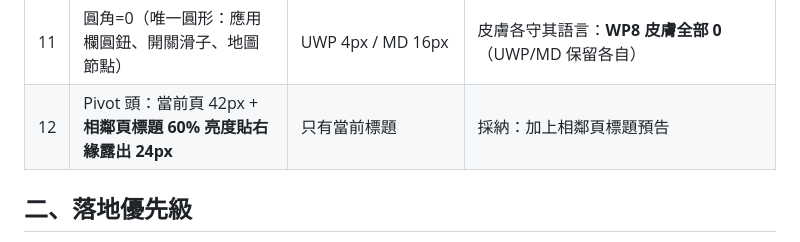
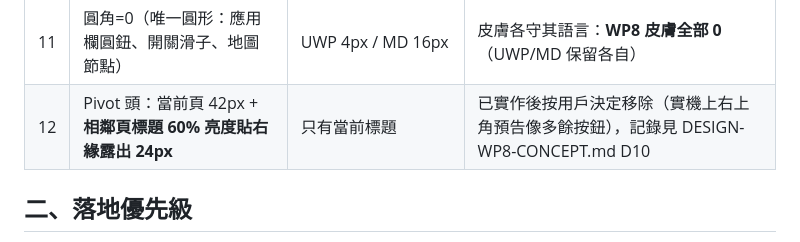
Before and after one commit to Luca10086/hk-transport-pwa, a Markdown page: DESIGN-SPEC-UPDATE.md, the part around the change. Rendered like a GitHub page.

```diff
--- a/DESIGN-SPEC-UPDATE.md
+++ b/DESIGN-SPEC-UPDATE.md
@@ -17,7 +17,7 @@
 | 9 | **進度指示**：4px #0078D7 細條一次性滑動 | 3px accent，近似 | 細調 4px（已接近） |
 | 10 | **字重**：全 App 禁 Bold（700）；強調=字號+顏色 | 部分 600 | 採納：WP8 皮膚禁用 600/700 |
 | 11 | 圓角=0（唯一圓形：應用欄圓鈕、開關滑子、地圖節點） | UWP 4px / MD 16px | 皮膚各守其語言：**WP8 皮膚全部 0**（UWP/MD 保留各自） |
-| 12 | Pivot 頭：當前頁 42px + **相鄰頁標題 60% 亮度貼右緣露出 24px** | 只有當前標題 | 採納：加上相鄰頁標題預告 |
+| 12 | Pivot 頭：當前頁 42px + **相鄰頁標題 60% 亮度貼右緣露出 24px** | 只有當前標題 | 已實作後按用戶決定移除（實機上右上角預告像多餘按鈕），記錄見 DESIGN-WP8-CONCEPT.md D10 |
 
 ## 二、落地優先級
 
```
Also changed, not shown: DESIGN-WP8-CONCEPT.md (+1 -0 lines), tools/reviews/uiux-review.md (added, +36 -0 lines).
